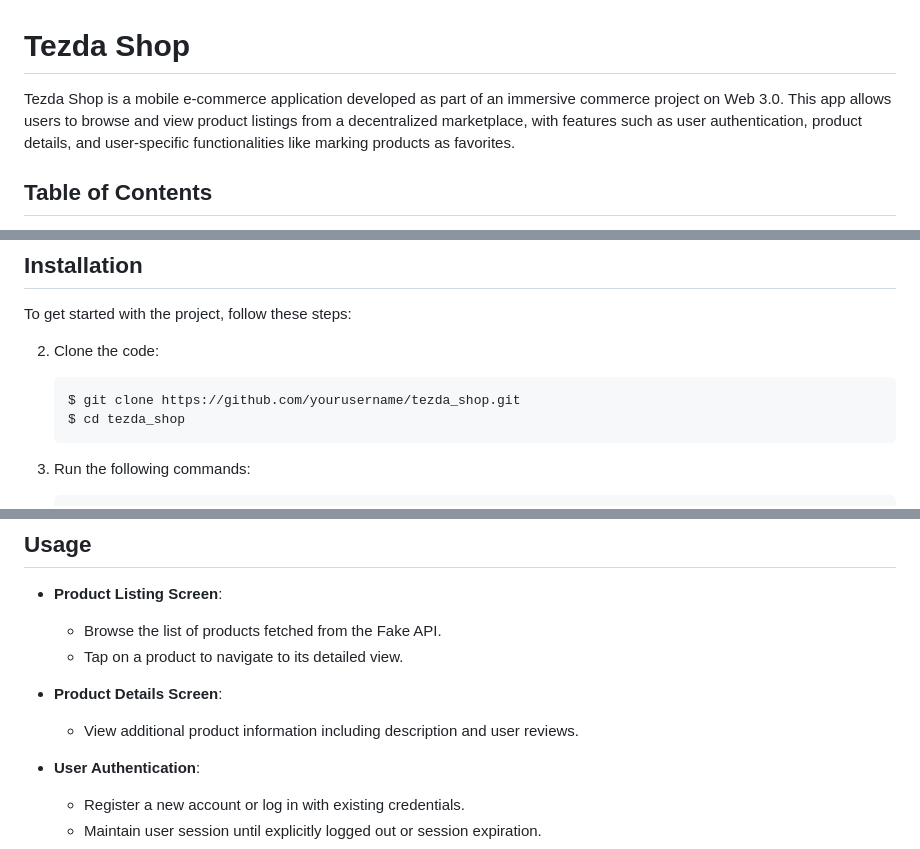
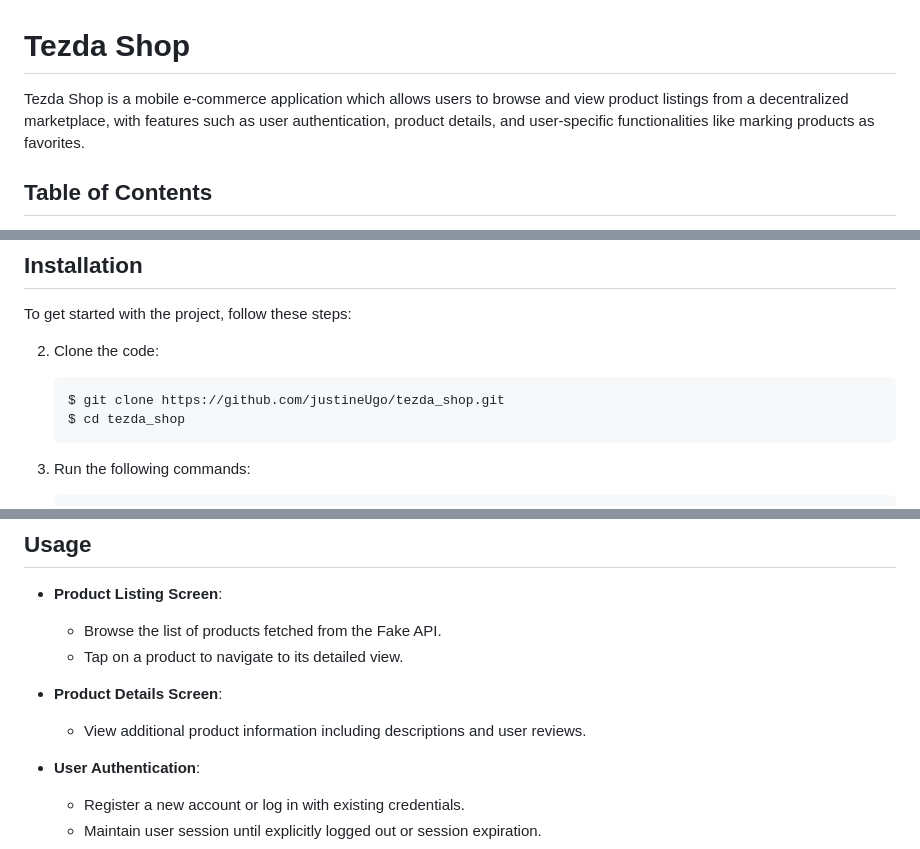
Before and after one commit to JustineUgo/tezda_shop, a Markdown page: README.md, 3 parts joined by grey strips. Rendered like a GitHub page.

````diff
--- a/README.md
+++ b/README.md
@@ -1,6 +1,6 @@
 # Tezda Shop
 
-Tezda Shop is a mobile e-commerce application developed as part of an immersive commerce project on Web 3.0. This app allows users to browse and view product listings from a decentralized marketplace, with features such as user authentication, product details, and user-specific functionalities like marking products as favorites.
+Tezda Shop is a mobile e-commerce application which allows users to browse and view product listings from a decentralized marketplace, with features such as user authentication, product details, and user-specific functionalities like marking products as favorites.
 
 ## Table of Contents
 
@@ -55,7 +55,7 @@ To get started with the project, follow these steps:
 
 2. Clone the code:
    ```bash
-   $ git clone https://github.com/yourusername/tezda_shop.git
+   $ git clone https://github.com/justineUgo/tezda_shop.git
    $ cd tezda_shop
     ```
 
@@ -76,7 +76,7 @@ To get started with the project, follow these steps:
   - Tap on a product to navigate to its detailed view.
 
 - **Product Details Screen**:
-  - View additional product information including description and user reviews.
+  - View additional product information including descriptions and user reviews.
 
 - **User Authentication**:
   - Register a new account or log in with existing credentials.
````
Also changed, not shown: other parts of README.md (+1 -1 lines).
